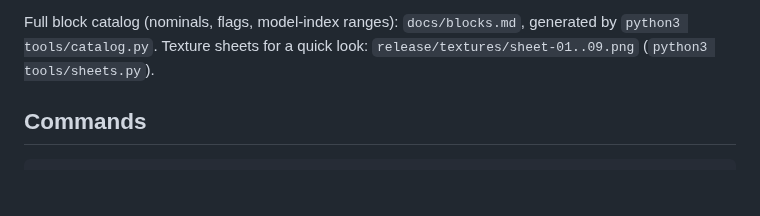
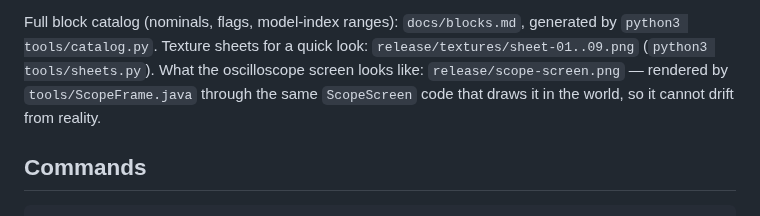
Before and after one commit to amir2013shai-byte/electronics-mc, a Markdown page: README-EN.md, the part around the change. GitHub-like rendering; blank space fills up the shorter version.

```diff
--- a/README-EN.md
+++ b/README-EN.md
@@ -95,7 +95,10 @@ because the oscilloscope is soldered, so no data-pack recipe was added).
 
 Full block catalog (nominals, flags, model-index ranges): `docs/blocks.md`,
 generated by `python3 tools/catalog.py`. Texture sheets for a quick look:
-`release/textures/sheet-01..09.png` (`python3 tools/sheets.py`).
+`release/textures/sheet-01..09.png` (`python3 tools/sheets.py`). What the
+oscilloscope screen looks like: `release/scope-screen.png` — rendered by
+`tools/ScopeFrame.java` through the same `ScopeScreen` code that draws it in the
+world, so it cannot drift from reality.
 
 ## Commands
 
```
Also changed, not shown: README.md (+2 -1 lines), release/scope-screen.png (added), 3 other files.
